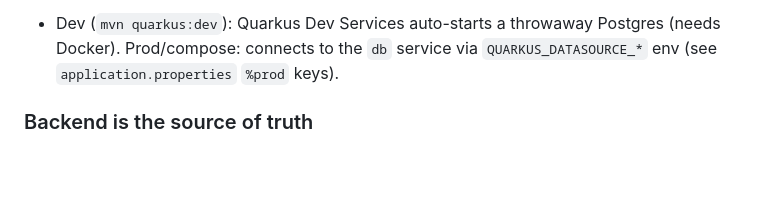
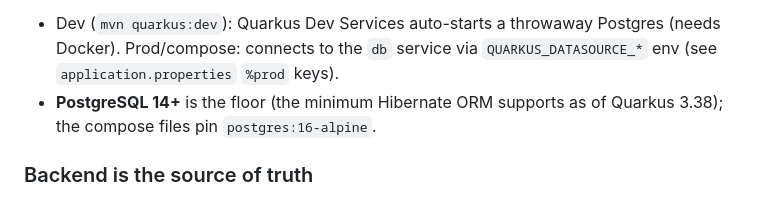
Before and after one commit to marnicbar/shiftsmith, a Markdown page: CLAUDE.md, the part around the change. GitHub-like rendering; blank space fills up the shorter version.

```diff
--- a/CLAUDE.md
+++ b/CLAUDE.md
@@ -80,6 +80,8 @@ deltas, bounded solver scope and per-employee authorization are the rest of #47.
 - Dev (`mvn quarkus:dev`): Quarkus Dev Services auto-starts a throwaway Postgres
   (needs Docker). Prod/compose: connects to the `db` service via
   `QUARKUS_DATASOURCE_*` env (see `application.properties` `%prod` keys).
+- **PostgreSQL 14+** is the floor (the minimum Hibernate ORM supports as of
+  Quarkus 3.38); the compose files pin `postgres:16-alpine`.
 
 ### Backend is the source of truth
 The frontend owns the editor UI but the backend holds the canonical problem
```
Also changed, not shown: README.md (+9 -6 lines).
